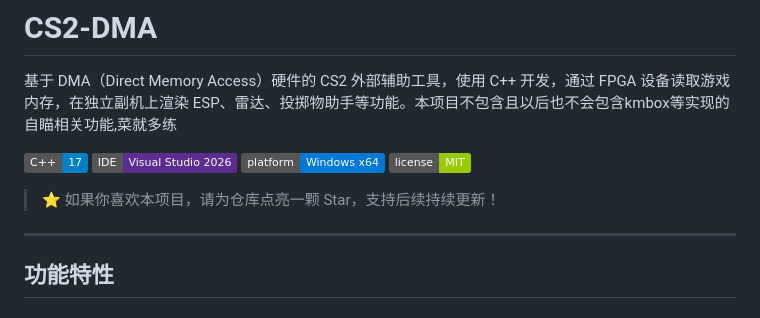
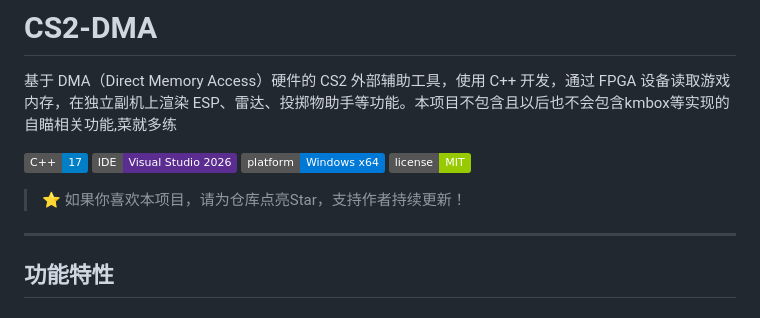
Before and after one commit to chao-shushu/CS2-DMA, a Markdown page: README_CN.md, the part around the change. GitHub-like rendering; badges without logos.

Commit message:
Refine Star request wording in README_CN.md
Updated the wording for the Star request in README_CN.md.

```diff
--- a/README_CN.md
+++ b/README_CN.md
@@ -9,7 +9,7 @@
 ![Platform](https://img.shields.io/badge/platform-Windows%20x64-0078D6)
 ![License](https://img.shields.io/badge/license-MIT-green)
 
-> ⭐ 如果你喜欢本项目，请为仓库点亮一颗 Star，支持后续持续更新！
+> ⭐ 如果你喜欢本项目，请为仓库点亮Star，支持作者持续更新！
 
 ---
 
```
